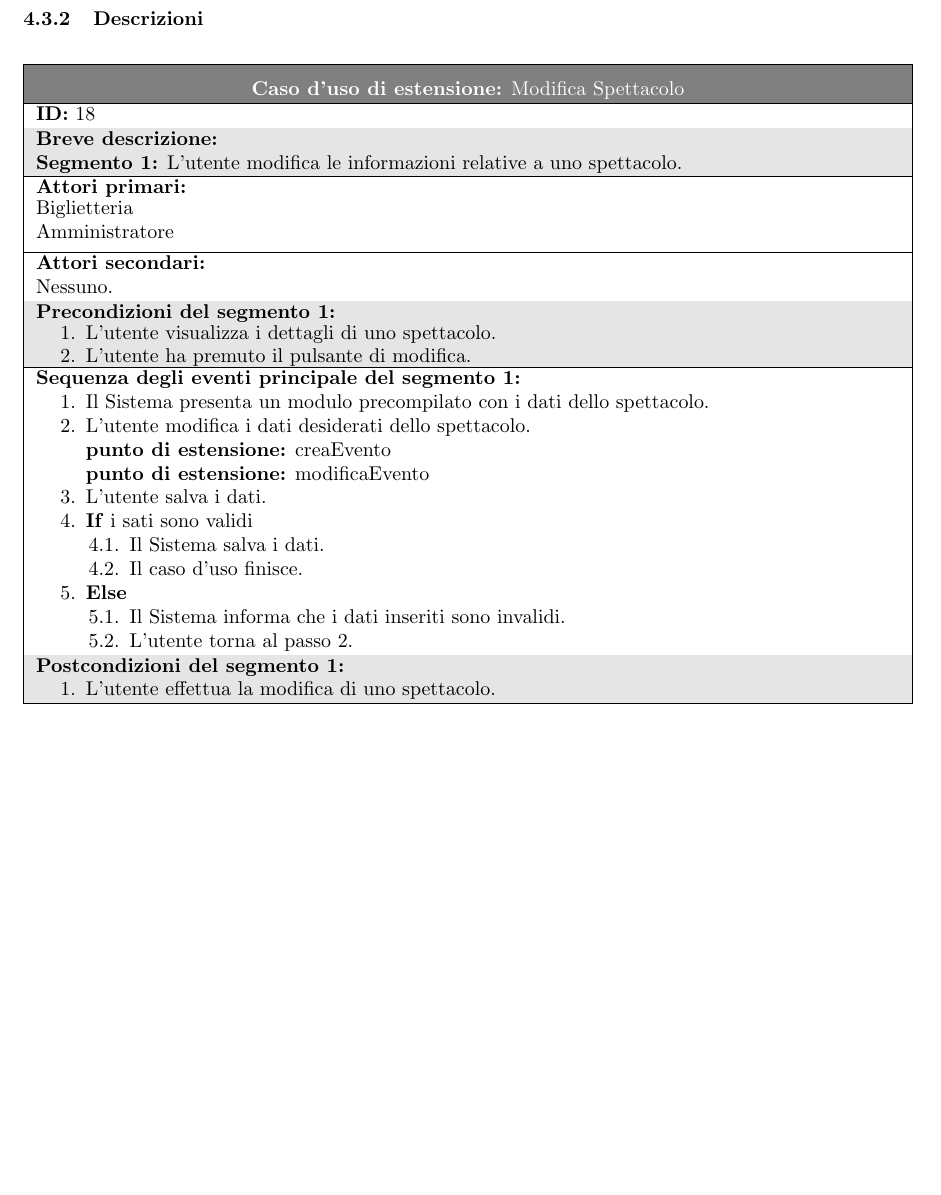
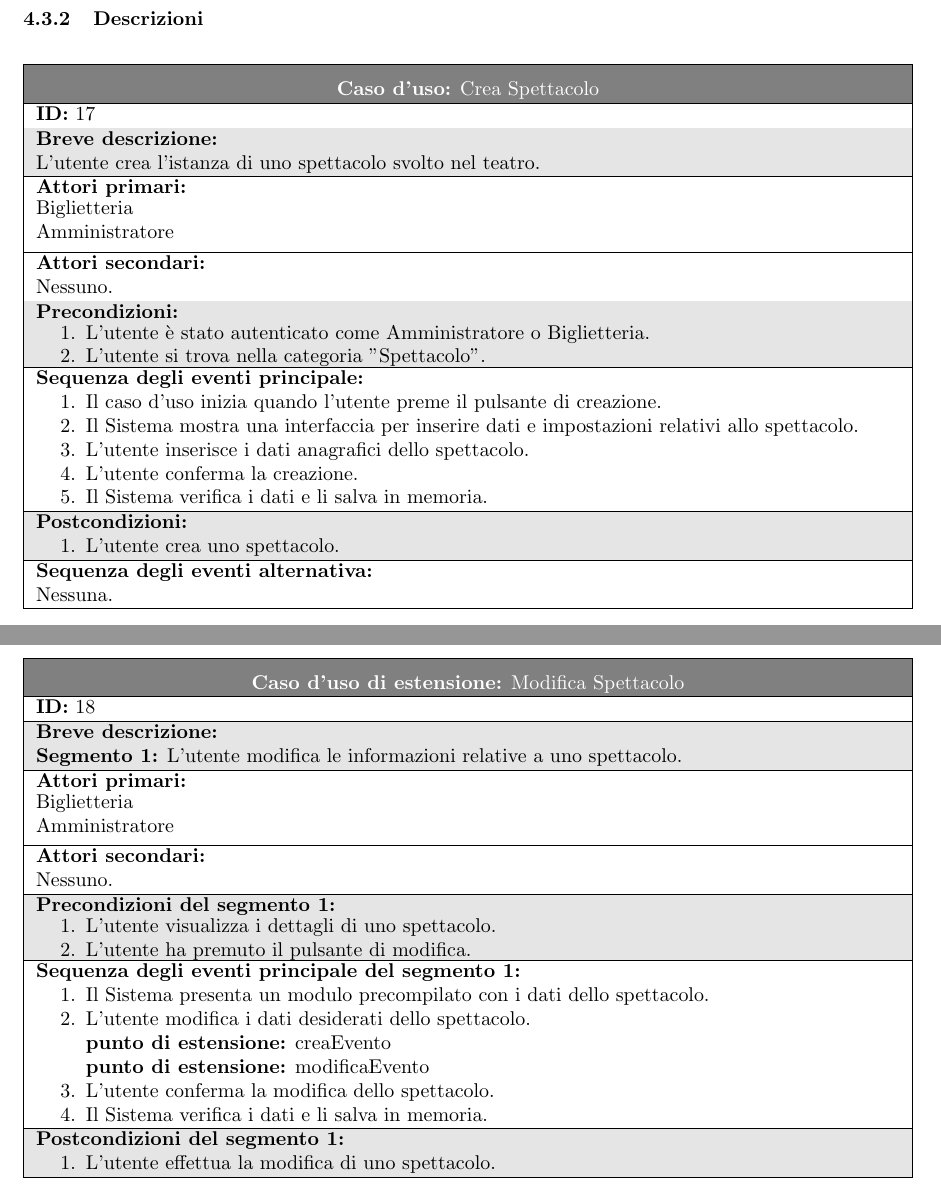
Before and after one commit to Tell-Team/Tell-App, a LaTeX document (tesina/Tesina.tex): part of page 22 of 40 before the commit and two parts of pages 22 and 23 of 40 after it, the two joined at a grey line, cut so that both start at the same text, the shorter picture padded with empty space. Compiled offline with pdfLaTeX.

Commit message:
Modifica dei casi d'uso relativi alle prenotazione
1. Ho corretto certi passi dei seguenti casi d'uso: CreaOpera, CreaSpettacolo, CreaPrenotazione, ModificaPrenotazione, EliminaPrenotazione, SegnaPrenotazioneComePagata e GeneraRicevuta.
2. Ho messo il caso d'uso CreaSpettacolo.

```diff
--- a/tesina/Tesina.tex
+++ b/tesina/Tesina.tex
@@ -1128,6 +1104,65 @@
                 \includegraphics[width=\textwidth]{imgs/use_case/biglietteria}
 
             \subsubsection{Descrizioni}
+                % UC: Crea Spettacolo
+                \begin{table}[H]
+                    \begin{tabular}{|p{\linewidth}|}
+                        \hline
+                        \cellcolor{gray!100}
+                        \color{white}
+                        \centerline{\textbf{Caso d'uso:} Crea Spettacolo} \\
+                        \hline
+                        \textbf{ID:} 17 \\
+                        \hline
+                        \cellcolor{gray!20}
+                        \textbf{Breve descrizione:} \\
+                        \cellcolor{gray!20}
+                        L'utente crea l'istanza di uno spettacolo svolto nel teatro. \\
+                        \hline
+                        \textbf{Attori primari:} \\
+                        \begin{minipage}{\linewidth}
+                            Biglietteria \\
+                            Amministratore \\
+                        \end{minipage}
+                        \vspace{-10pt} \\
+                        \hline
+                        \textbf{Attori secondari:} \\
+                        Nessuno. \\
+                        \hline
+                        \cellcolor{gray!20}
+                        \textbf{Precondizioni:} \\
+                        \cellcolor{gray!20}
+                        \begin{minipage}{\linewidth}
+                            \begin{enumerate}
+                                \item L'utente è stato autenticato come Amministratore o Biglietteria.
+                                \item L'utente si trova nella categoria ”Spettacolo”.
+                            \end{enumerate}
+                        \end{minipage} \\
+                        \hline
+                        \textbf{Sequenza degli eventi principale:}
+                        \begin{enumerate}
+                            \item Il caso d'uso inizia quando l'utente preme il pulsante di creazione.
+                            \item Il Sistema mostra una interfaccia per inserire dati e impostazioni relativi allo spettacolo.
+                            \item L'utente inserisce i dati anagrafici dello spettacolo.
+                            \item L'utente conferma la creazione.
+                            \item Il Sistema verifica i dati e li salva in memoria.
+                        \end{enumerate} \\
+                        \hline
+                        \cellcolor{gray!20}
+                        \textbf{Postcondizioni:} \\
+                        \cellcolor{gray!20}
+                        \begin{minipage}{\linewidth}
+                            \begin{enumerate}
+                                \item L'utente crea uno spettacolo.
+                            \end{enumerate}
+                        \end{minipage} \\
+                        \hline
+                        \textbf{Sequenza degli eventi alternativa:} \\
+                        Nessuna. \\
+                        \hline
+                    \end{tabular}
+                \end{table}
+
                 % UC EXT: Modifica Spettacolo
                 \begin{table}[H]
                     \begin{tabular}{|p{\linewidth}|}
@@ -1169,17 +1204,8 @@
                             \item L'utente modifica i dati desiderati dello spettacolo.
                             \item[] \textbf{punto di estensione:} creaEvento
                             \item[] \textbf{punto di estensione:} modificaEvento
-                            \item L'utente salva i dati.
-                            \item \textbf{If} i sati sono validi
-                            \begin{enumerate}
-                                \item Il Sistema salva i dati.
-                                \item Il caso d'uso finisce.
-                            \end{enumerate}
-                            \item \textbf{Else}
-                            \begin{enumerate}
-                                \item Il Sistema informa che i dati inseriti sono invalidi.
-                                \item L'utente torna al passo 2.
-                            \end{enumerate}
+                            \item L'utente conferma la modifica dello spettacolo.
+                            \item Il Sistema verifica i dati e li salva in memoria.
                         \end{enumerate} \\
                         \hline
                         \cellcolor{gray!20}
```
Also changed, not shown: tesina/Tesina.tex (53 more changed lines).
